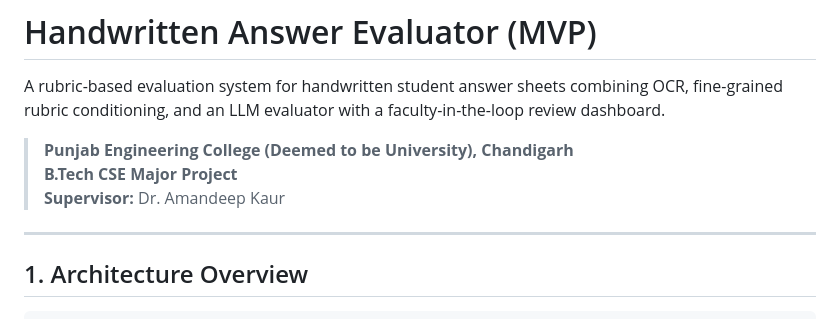
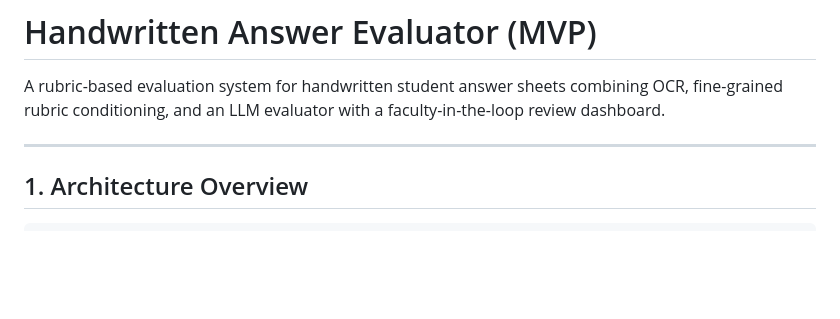
Before and after one commit to AaryanPartap/Handwritten-evaluator-answer-sheet, a Markdown page: README.md, the part around the change. Rendered like a GitHub page; blank space fills up the shorter version.

```diff
--- a/README.md
+++ b/README.md
@@ -2,9 +2,8 @@
 
 A rubric-based evaluation system for handwritten student answer sheets combining OCR, fine-grained rubric conditioning, and an LLM evaluator with a faculty-in-the-loop review dashboard.
 
-> **Punjab Engineering College (Deemed to be University), Chandigarh**
-> **B.Tech CSE Major Project**
-> **Supervisor:** Dr. Amandeep Kaur
+
+
 
 ---
 
```
